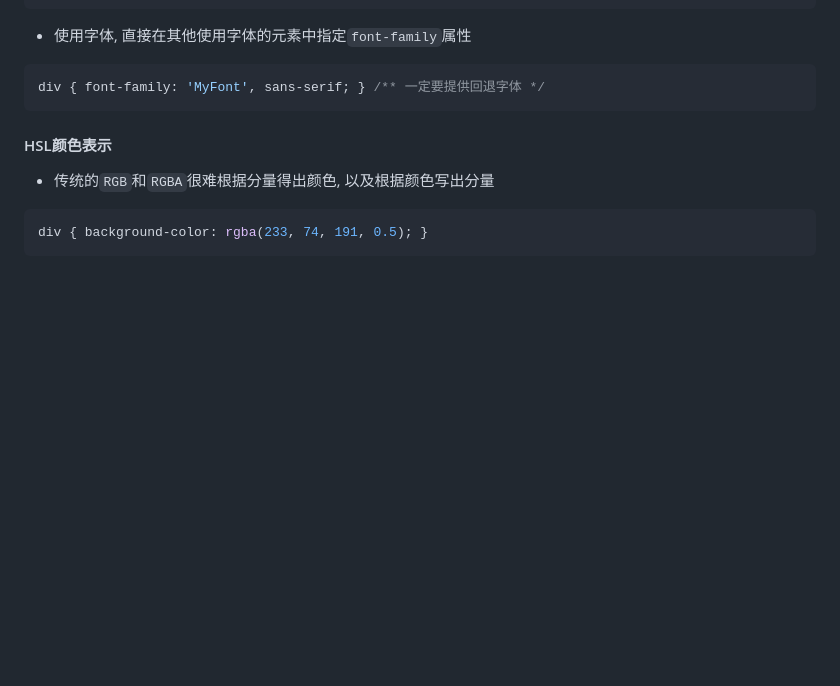
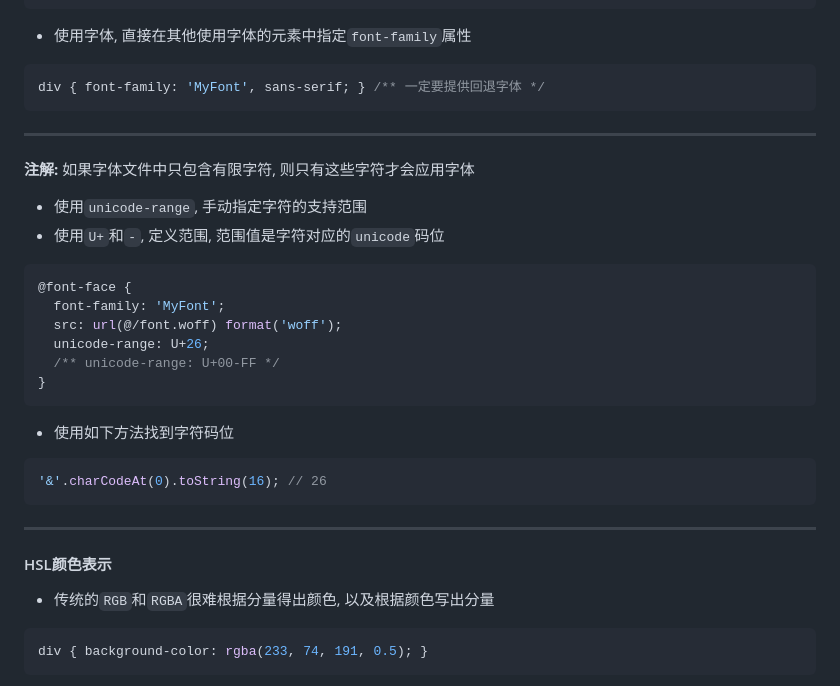
Before and after one commit to FrackCheung/study-notes, a Markdown page: CSS笔记/Notes/CSS 杂项.md, the part around the change. Rendered like a GitHub page; blank space fills up the shorter version.

````diff
--- a/CSS笔记/Notes/CSS 杂项.md
+++ b/CSS笔记/Notes/CSS 杂项.md
@@ -323,6 +323,23 @@ h1::after { content: counter(my_counter); }
 ```CSS
 div { font-family: 'MyFont', sans-serif; } /** 一定要提供回退字体 */
 ```
+***
+**注解:** 如果字体文件中只包含有限字符, 则只有这些字符才会应用字体
++ 使用`unicode-range`, 手动指定字符的支持范围
++ 使用`U+`和`-`, 定义范围, 范围值是字符对应的`unicode`码位
+```CSS
+@font-face {
+  font-family: 'MyFont';
+  src: url(@/font.woff) format('woff');
+  unicode-range: U+26;
+  /** unicode-range: U+00-FF */
+}
+```
++ 使用如下方法找到字符码位
+```JavaScript
+'&'.charCodeAt(0).toString(16); // 26
+```
+***
 
 #### HSL颜色表示
 + 传统的`RGB`和`RGBA`很难根据分量得出颜色, 以及根据颜色写出分量
````
